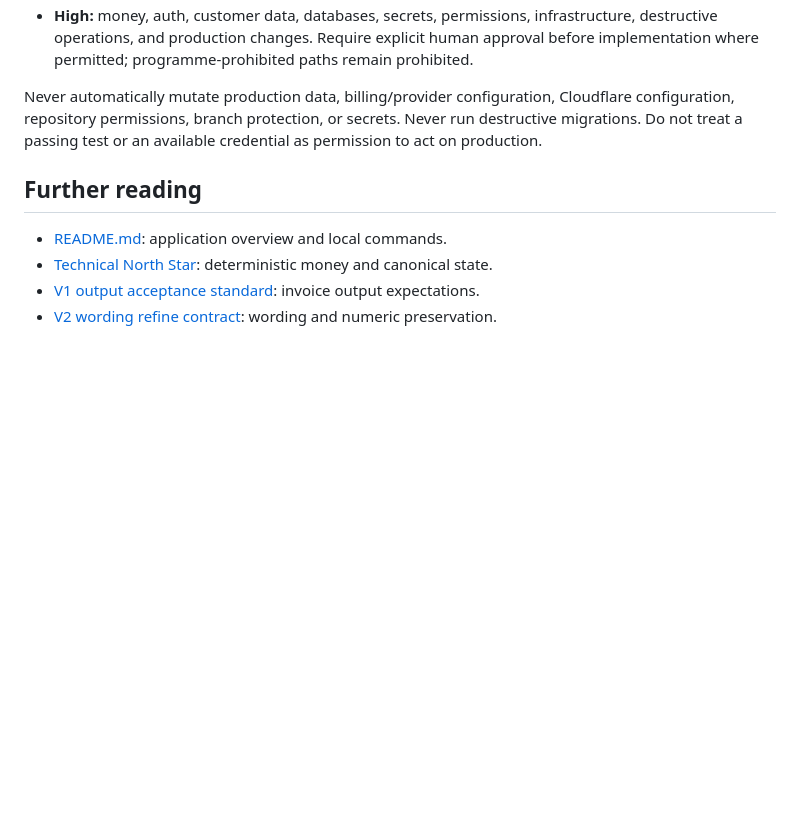
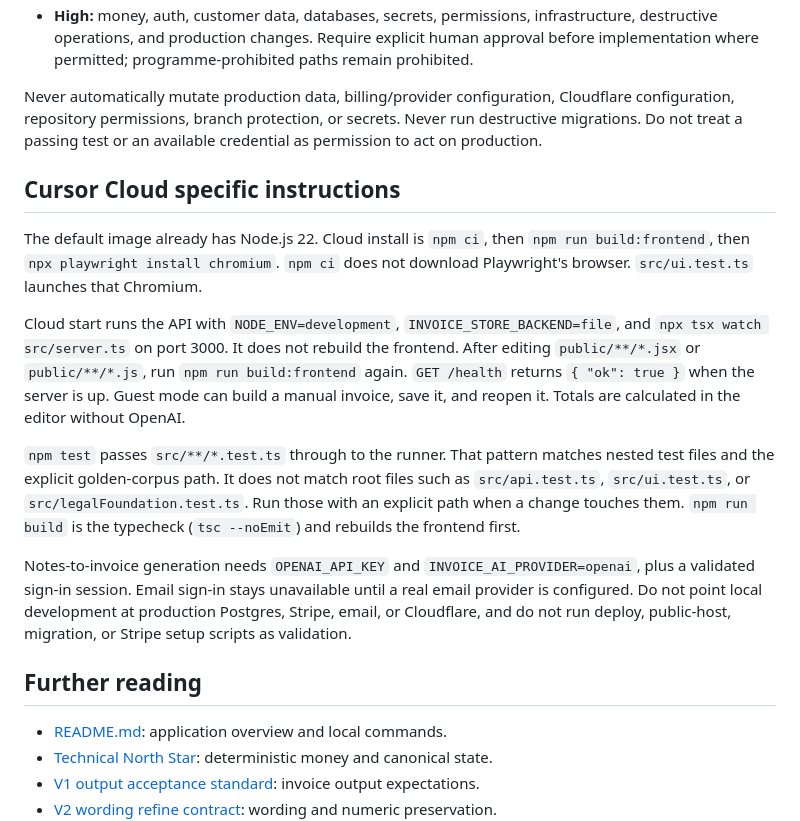
Before and after one commit to daveybehavey/Invoice, a Markdown page: AGENTS.md, the part around the change. Rendered like a GitHub page; blank space fills up the shorter version.

Commit message:
docs: record Cloud Agent setup for NoteBill (#130)
Describe the file-store dev server, Playwright browser install, and which test paths npm test actually runs.

Co-authored-by: Cursor Agent <cursoragent@cursor.com>
Co-authored-by: daveybehavey <daveybehavey@users.noreply.github.com>

```diff
--- a/AGENTS.md
+++ b/AGENTS.md
@@ -140,6 +140,16 @@ Cursor-authored PRs require independent Codex review. An implementation agent's
 
 Never automatically mutate production data, billing/provider configuration, Cloudflare configuration, repository permissions, branch protection, or secrets. Never run destructive migrations. Do not treat a passing test or an available credential as permission to act on production.
 
+## Cursor Cloud specific instructions
+
+The default image already has Node.js 22. Cloud install is `npm ci`, then `npm run build:frontend`, then `npx playwright install chromium`. `npm ci` does not download Playwright's browser. `src/ui.test.ts` launches that Chromium.
+
+Cloud start runs the API with `NODE_ENV=development`, `INVOICE_STORE_BACKEND=file`, and `npx tsx watch src/server.ts` on port 3000. It does not rebuild the frontend. After editing `public/**/*.jsx` or `public/**/*.js`, run `npm run build:frontend` again. `GET /health` returns `{ "ok": true }` when the server is up. Guest mode can build a manual invoice, save it, and reopen it. Totals are calculated in the editor without OpenAI.
+
+`npm test` passes `src/**/*.test.ts` through to the runner. That pattern matches nested test files and the explicit golden-corpus path. It does not match root files such as `src/api.test.ts`, `src/ui.test.ts`, or `src/legalFoundation.test.ts`. Run those with an explicit path when a change touches them. `npm run build` is the typecheck (`tsc --noEmit`) and rebuilds the frontend first.
+
+Notes-to-invoice generation needs `OPENAI_API_KEY` and `INVOICE_AI_PROVIDER=openai`, plus a validated sign-in session. Email sign-in stays unavailable until a real email provider is configured. Do not point local development at production Postgres, Stripe, email, or Cloudflare, and do not run deploy, public-host, migration, or Stripe setup scripts as validation.
+
 ## Further reading
 
 - [README.md](README.md): application overview and local commands.
```
